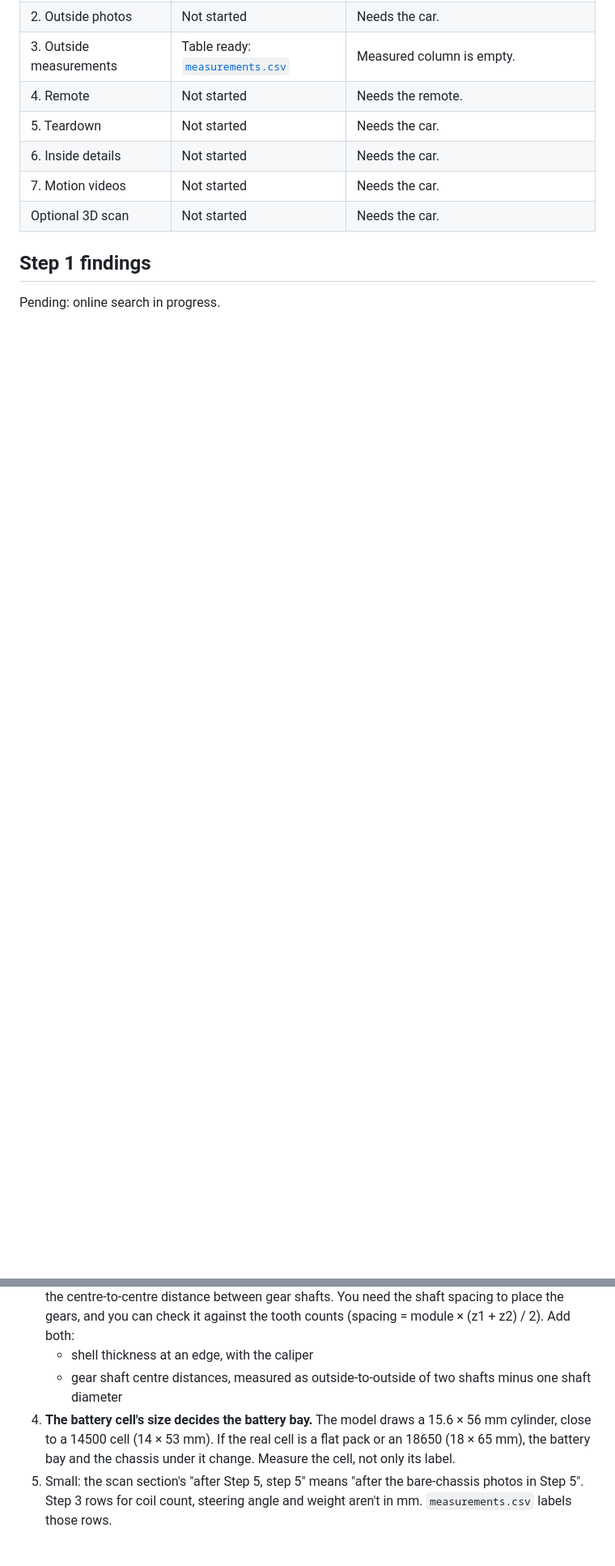
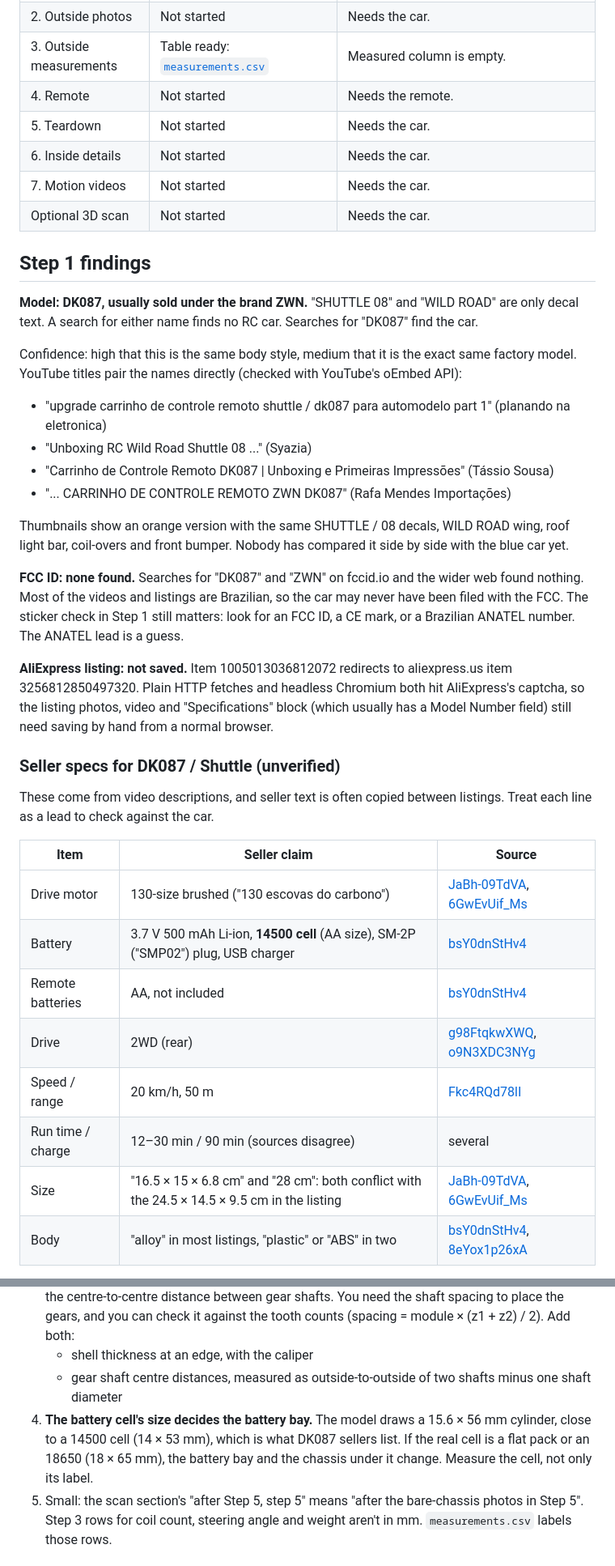
Before and after one commit to harell/buggy, a Markdown page: research/README.md, 2 parts joined by grey strips. Shown at 81% size. Rendered like a GitHub page; blank space fills up the shorter version.

```diff
--- a/research/README.md
+++ b/research/README.md
@@ -17,4 +17,33 @@ Research brief dated 13 Oct 2026. This folder holds the parts of the brief that
 
 ## Step 1 findings
 
-Pending: online search in progress.
+**Model: DK087, usually sold under the brand ZWN.** "SHUTTLE 08" and "WILD ROAD" are only decal text. A search for either name finds no RC car. Searches for "DK087" find the car.
+
+Confidence: high that this is the same body style, medium that it is the exact same factory model. YouTube titles pair the names directly (checked with YouTube's oEmbed API):
+
+- "upgrade carrinho de controle remoto shuttle / dk087 para automodelo part 1" (planando na eletronica)
+- "Unboxing RC Wild Road Shuttle 08 ..." (Syazia)
+- "Carrinho de Controle Remoto DK087 | Unboxing e Primeiras Impressões" (Tássio Sousa)
+- "... CARRINHO DE CONTROLE REMOTO ZWN DK087" (Rafa Mendes Importações)
+
+Thumbnails show an orange version with the same SHUTTLE / 08 decals, WILD ROAD wing, roof light bar, coil-overs and front bumper. Nobody has compared it side by side with the blue car yet.
+
+**FCC ID: none found.** Searches for "DK087" and "ZWN" on fccid.io and the wider web found nothing. Most of the videos and listings are Brazilian, so the car may never have been filed with the FCC. The sticker check in Step 1 still matters: look for an FCC ID, a CE mark, or a Brazilian ANATEL number. The ANATEL lead is a guess.
+
+**AliExpress listing: not saved.** Item 1005013036812072 redirects to aliexpress.us item 3256812850497320. Plain HTTP fetches and headless Chromium both hit AliExpress's captcha, so the listing photos, video and "Specifications" block (which usually has a Model Number field) still need saving by hand from a normal browser.
+
+### Seller specs for DK087 / Shuttle (unverified)
+
+These come from video descriptions, and seller text is often copied between listings. Treat each line as a lead to check against the car.
+
+| Item | Seller claim | Source |
+|---|---|---|
+| Drive motor | 130-size brushed ("130 escovas do carbono") | [JaBh-09TdVA](https://www.youtube.com/watch?v=JaBh-09TdVA), [6GwEvUif_Ms](https://www.youtube.com/watch?v=6GwEvUif_Ms) |
+| Battery | 3.7 V 500 mAh Li-ion, **14500 cell** (AA size), SM-2P ("SMP02") plug, USB charger | [bsY0dnStHv4](https://www.youtube.com/watch?v=bsY0dnStHv4) |
+| Remote batteries | AA, not included | [bsY0dnStHv4](https://www.youtube.com/watch?v=bsY0dnStHv4) |
+| Drive | 2WD (rear) | [g98FtqkwXWQ](https://www.youtube.com/watch?v=g98FtqkwXWQ), [o9N3XDC3NYg](https://www.youtube.com/watch?v=o9N3XDC3NYg) |
+| Speed / range | 20 km/h, 50 m | [Fkc4RQd78lI](https://www.youtube.com/watch?v=Fkc4RQd78lI) |
+| Run time / charge | 12–30 min / 90 min (sources disagree) | several |
+| Size | "16.5 × 15 × 6.8 cm" and "28 cm": both conflict with the 24.5 × 14.5 × 9.5 cm in the listing | [JaBh-09TdVA](https://www.youtube.com/watch?v=JaBh-09TdVA), [6GwEvUif_Ms](https://www.youtube.com/watch?v=6GwEvUif_Ms) |
+| Body | "alloy" in most listings, "plastic" or "ABS" in two | [bsY0dnStHv4](https://www.youtube.com/watch?v=bsY0dnStHv4), [8eYox1p26xA](https://www.youtube.com/watch?v=8eYox1p26xA) |
+
@@ -41,7 +106,7 @@ I checked the brief's "current guess" column against `index.html`. It matches wh
 3. **Ask for the shell's thickness and the gearbox axle positions explicitly.** The shell's thickness is only photographed (Step 5.3), never measured, and Step 6 asks for gear tooth counts but not the centre-to-centre distance between gear shafts. You need the shaft spacing to place the gears, and you can check it against the tooth counts (spacing = module × (z1 + z2) / 2). Add both:
    - shell thickness at an edge, with the caliper
    - gear shaft centre distances, measured as outside-to-outside of two shafts minus one shaft diameter
-4. **The battery cell's size decides the battery bay.** The model draws a 15.6 × 56 mm cylinder, close to a 14500 cell (14 × 53 mm). If the real cell is a flat pack or an 18650 (18 × 65 mm), the battery bay and the chassis under it change. Measure the cell, not only its label.
+4. **The battery cell's size decides the battery bay.** The model draws a 15.6 × 56 mm cylinder, close to a 14500 cell (14 × 53 mm), which is what DK087 sellers list. If the real cell is a flat pack or an 18650 (18 × 65 mm), the battery bay and the chassis under it change. Measure the cell, not only its label.
 5. Small: the scan section's "after Step 5, step 5" means "after the bare-chassis photos in Step 5". Step 3 rows for coil count, steering angle and weight aren't in mm. `measurements.csv` labels those rows.
 
 ## Handover
```
Also changed, not shown: other parts of research/README.md (+37 -1 lines).
